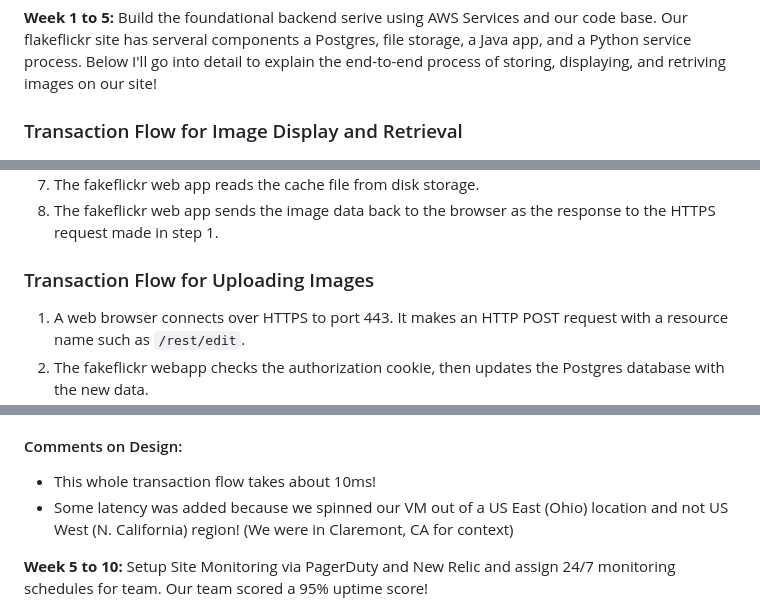
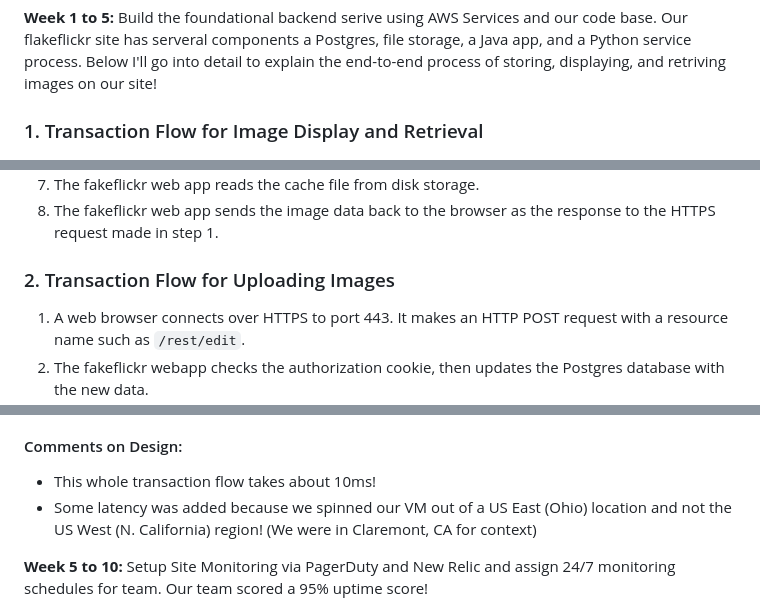
Before and after one commit to tadiusfrank2001/Managing_Complex_Cloud_Systems_CS181Y, a Markdown page: README.md, 3 parts joined by grey strips. Rendered like a GitHub page.

```diff
--- a/README.md
+++ b/README.md
@@ -73,7 +73,7 @@
 
 **Week 1 to 5:** Build the foundational backend serive using AWS Services and our code base. Our flakeflickr site has serveral components a Postgres, file storage, a Java app, and a Python service process. Below I'll go into detail to explain the end-to-end process of storing, displaying, and retriving images on our site!
 
-### Transaction Flow for Image Display and Retrieval
+### 1. Transaction Flow for Image Display and Retrieval
 
 <img src="https://github.com/tadiusfrank2001/Managing_Complex_Cloud_Systems_CS181Y/blob/main/Foundational%20AWS%20Backend.png" alt="Alt Text" width="500" />
 
@@ -88,7 +88,7 @@
 
 
 
-### Transaction Flow for Uploading Images
+### 2. Transaction Flow for Uploading Images
 
 1. A web browser connects over HTTPS to port 443. It makes an HTTP POST request with a resource name such as `/rest/edit`.
 2. The fakeflickr webapp checks the authorization cookie, then updates the Postgres database with the new data.
@@ -98,7 +98,7 @@
 #### Comments on Design:
 
 + This whole transaction flow takes about 10ms!
-+ Some latency was added because we spinned our VM out of a US East (Ohio) location and not US West (N. California) region! (We were in Claremont, CA for context)
++ Some latency was added because we spinned our VM out of a US East (Ohio) location and not the US West (N. California) region! (We were in Claremont, CA for context)
 
 
 
```
